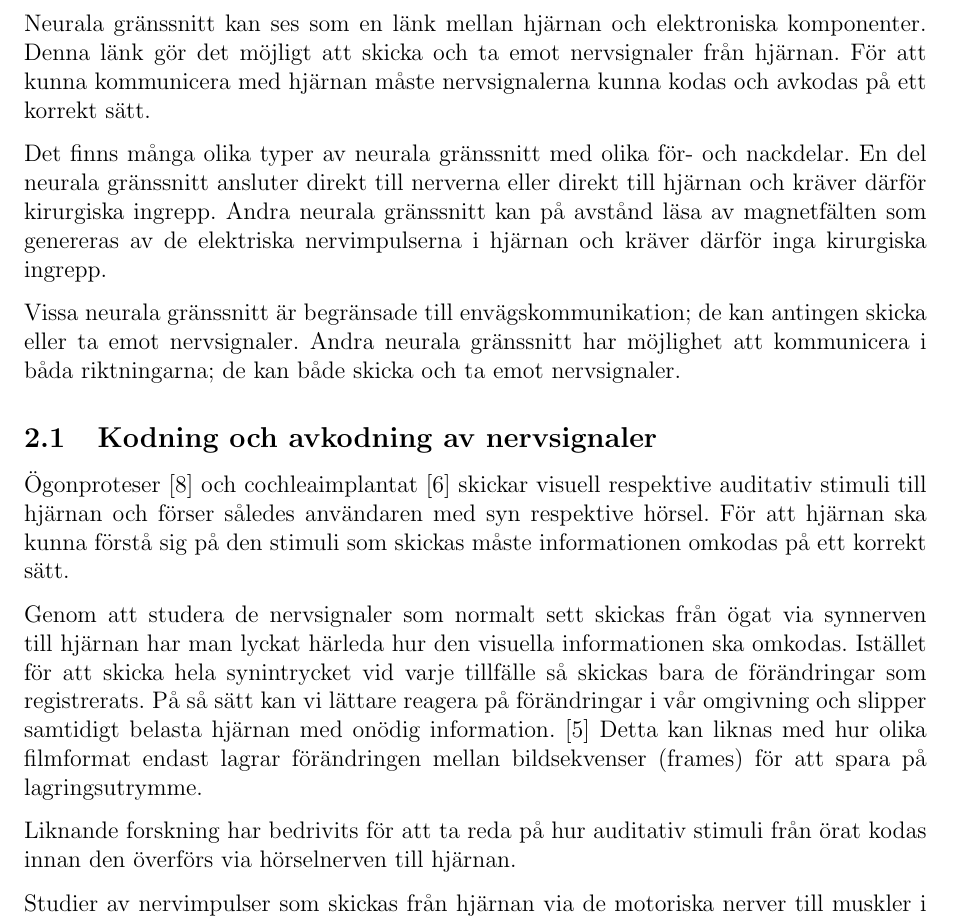
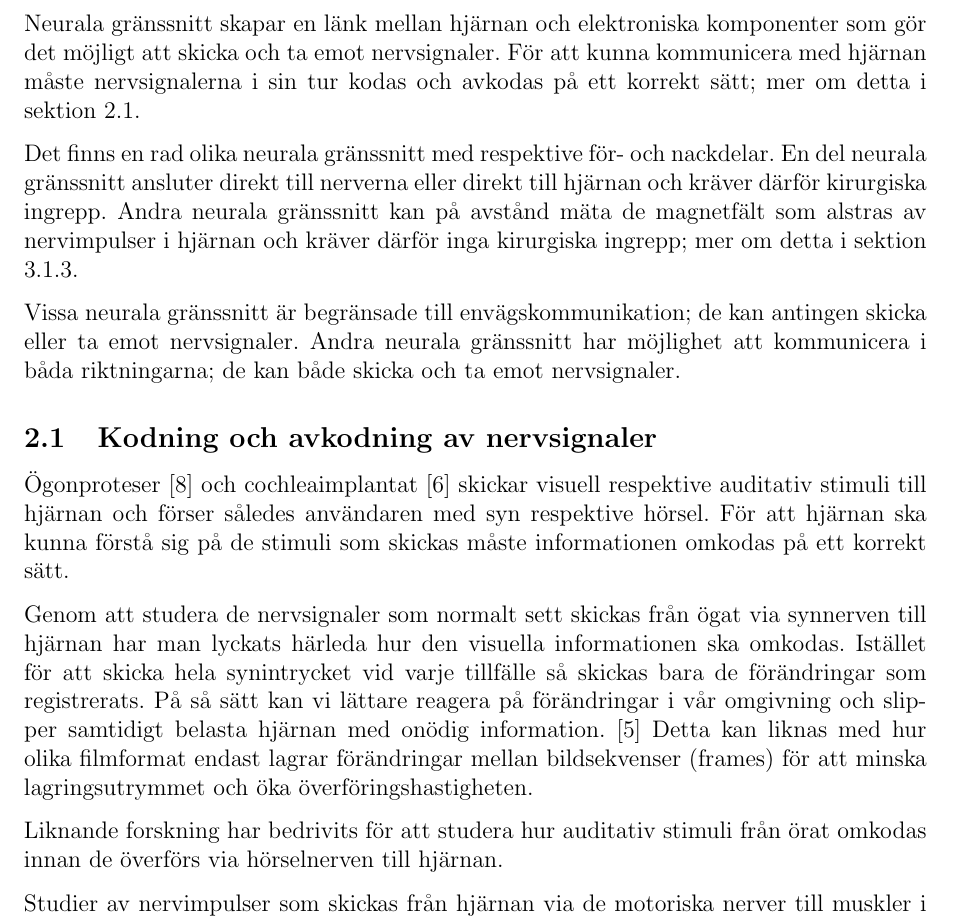
Before and after one commit to mewmew/neural_interfaces, a LaTeX document (neurala_gränssnitt.tex): part of page 4 of 11, cut so that both start at the same text. Compiled offline with pdfLaTeX; a missing bibliography style is replaced by a similar one.

Commit message:
report: Proof read up until section 2.2.

```diff
--- a/neurala_gränssnitt.tex
+++ b/neurala_gränssnitt.tex
@@ -110,50 +108,52 @@ den kan överföras i form av nervsignaler. Denna omkodning kan liknas med
 översättningen som sker inom datorer mellan olika tecken och unika sekvenser av
 ettor och nollor.
 
-Neurala gränssnitt kan ses som en länk mellan hjärnan och elektroniska
-komponenter. Denna länk gör det möjligt att skicka och ta emot nervsignaler från
-hjärnan. För att kunna kommunicera med hjärnan måste nervsignalerna kunna kodas
-och avkodas på ett korrekt sätt.
+Neurala gränssnitt skapar en länk mellan hjärnan och elektroniska komponenter
+som gör det möjligt att skicka och ta emot nervsignaler. För att kunna
+kommunicera med hjärnan måste nervsignalerna i sin tur kodas och avkodas på ett
+korrekt sätt; mer om detta i sektion \ref{enc_dec}.
 
-Det finns många olika typer av neurala gränssnitt med olika för- och nackdelar.
-En del neurala gränssnitt ansluter direkt till nerverna eller direkt till
-hjärnan och kräver därför kirurgiska ingrepp. Andra neurala gränssnitt kan på
-avstånd läsa av magnetfälten som genereras av de elektriska nervimpulserna i
-hjärnan och kräver därför inga kirurgiska ingrepp.
+% xxx Fråga:
+% Kan "respektive" användas i meningen nedan? Vill försöka undvika att skriva
+% "olika" två gånger.
+% xxx
+
+Det finns en rad olika neurala gränssnitt med respektive för- och nackdelar. En
+del neurala gränssnitt ansluter direkt till nerverna eller direkt till hjärnan
+och kräver därför kirurgiska ingrepp. Andra neurala gränssnitt kan på avstånd
+mäta de magnetfält som alstras av nervimpulser i hjärnan och kräver därför inga
+kirurgiska ingrepp; mer om detta i sektion \ref{meg}.
 
 Vissa neurala gränssnitt är begränsade till envägskommunikation; de kan antingen
 skicka eller ta emot nervsignaler. Andra neurala gränssnitt har möjlighet att
 kommunicera i båda riktningarna; de kan både skicka och ta emot nervsignaler.
 
 \subsection{Kodning och avkodning av nervsignaler}
+\label{enc_dec}
 
 Ögonproteser \cite{sight2} och cochleaimplantat \cite{sound} skickar visuell
 respektive auditativ stimuli till hjärnan och förser således användaren med syn
-respektive hörsel. För att hjärnan ska kunna förstå sig på den stimuli som
+respektive hörsel. För att hjärnan ska kunna förstå sig på de stimuli som
 skickas måste informationen omkodas på ett korrekt sätt.
 
 Genom att studera de nervsignaler som normalt sett skickas från ögat via
-synnerven till hjärnan har man lyckat härleda hur den visuella informationen ska
+synnerven till hjärnan har man lyckats härleda hur den visuella informationen ska
 omkodas. Istället för att skicka hela synintrycket vid varje tillfälle så
 skickas bara de förändringar som registrerats. På så sätt kan vi lättare reagera
 på förändringar i vår omgivning och slipper samtidigt belasta hjärnan med onödig
 information. \cite{sight1} Detta kan liknas med hur olika filmformat endast
-lagrar förändringen mellan bildsekvenser (frames) för att spara på
-lagringsutrymme.
+lagrar förändringar mellan bildsekvenser (frames) för att minska
+lagringsutrymmet och öka överföringshastigheten.
 
-% xxx Note from Peter:
-% Ska du lägga till öka hastighet på överföringen? Detta gäller ju inte enbart
-% film utan även en andra program att du ej överför en hel sida varje gång, utan
-% endast förändringen på sidan.
-% xxx
-
-Liknande forskning har bedrivits för att ta reda på hur auditativ stimuli från
-örat kodas innan den överförs via hörselnerven till hjärnan.
+Liknande forskning har bedrivits för att studera hur auditativ stimuli från örat
+omkodas innan de överförs via hörselnerven till hjärnan.
 
 Studier av nervimpulser som skickas från hjärnan via de motoriska nerver till
 muskler i armar och ben har lyckats härleda hur rörelsekommandon kan avkodas.
 Denna kunskap har sedan applicerats i arm- och benproteser som därigenom kan
 styras intuitivt med tankarna \cite{prosthetic_operation}.
+
+% ### continue here ###
 
 \subsection{Algoritmer}
 
```
Also changed, not shown: neurala_gränssnitt.tex (3 more changed lines).
